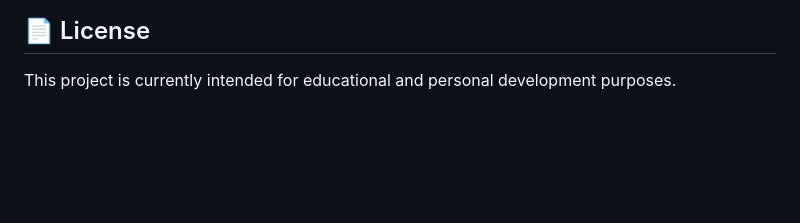
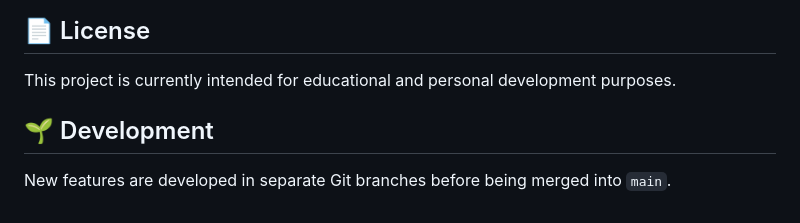
Before and after one commit to HrullekhaBhavana724/comparex, a Markdown page: README.md, the part around the change. GitHub-like rendering; blank space fills up the shorter version.

Commit message:
Add development workflow to README

```diff
--- a/README.md
+++ b/README.md
@@ -135,3 +135,6 @@ Successful requests should return HTTP `200` responses for the main application
 ## 📄 License
 
 This project is currently intended for educational and personal development purposes.
+## 🌱 Development
+
+New features are developed in separate Git branches before being merged into `main`.
```
